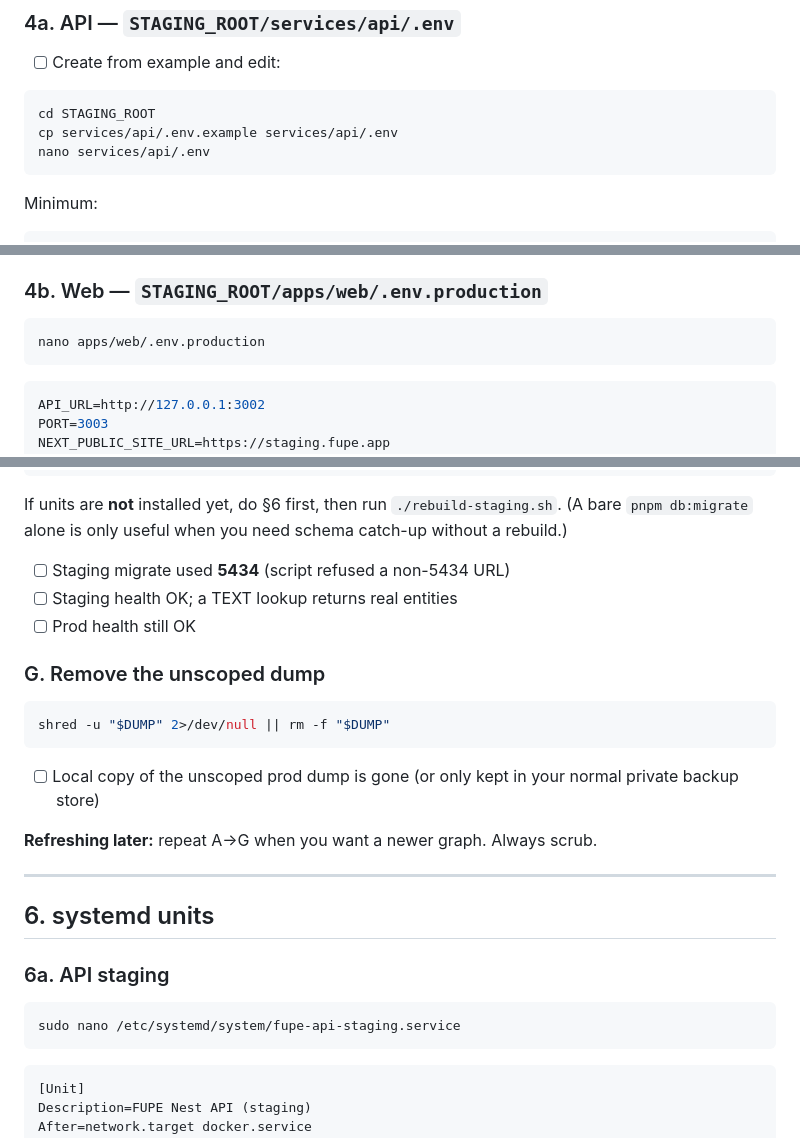
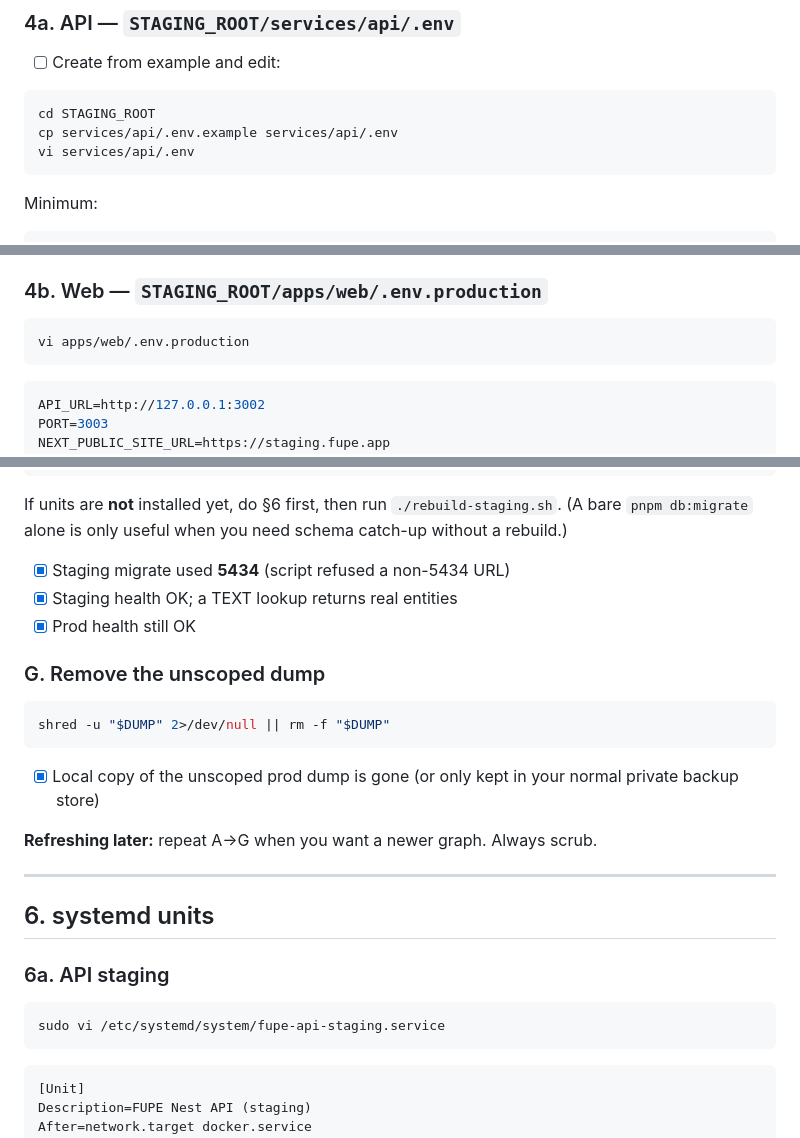
Before and after one commit to schneidan/fupe, a Markdown page: docs/staging-deploy.md, 3 parts joined by grey strips. Rendered like a GitHub page.

Commit message:
Change nano to vi in docs cause that's how i roll

````diff
--- a/docs/staging-deploy.md
+++ b/docs/staging-deploy.md
@@ -124,7 +124,7 @@ git worktree add STAGING_ROOT main
 ```bash
 cd STAGING_ROOT
 cp services/api/.env.example services/api/.env
-nano services/api/.env
+vi services/api/.env
 ```
 
 Minimum:
@@ -163,7 +163,7 @@ Checklist:
 ### 4b. Web — `STAGING_ROOT/apps/web/.env.production`
 
 ```bash
-nano apps/web/.env.production
+vi apps/web/.env.production
 ```
 
 ```bash
@@ -439,9 +439,9 @@ curl -sf http://127.0.0.1:3000/health && echo   # optional: confirm prod untouch
 
 If units are **not** installed yet, do §6 first, then run `./rebuild-staging.sh`. (A bare `pnpm db:migrate` alone is only useful when you need schema catch-up without a rebuild.)
 
-- [ ] Staging migrate used **5434** (script refused a non-5434 URL)
-- [ ] Staging health OK; a TEXT lookup returns real entities
-- [ ] Prod health still OK
+- [x] Staging migrate used **5434** (script refused a non-5434 URL)
+- [x] Staging health OK; a TEXT lookup returns real entities
+- [x] Prod health still OK
 
 ### G. Remove the unscoped dump
 
@@ -449,7 +449,7 @@ If units are **not** installed yet, do §6 first, then run `./rebuild-staging.sh
 shred -u "$DUMP" 2>/dev/null || rm -f "$DUMP"
 ```
 
-- [ ] Local copy of the unscoped prod dump is gone (or only kept in your normal private backup store)
+- [x] Local copy of the unscoped prod dump is gone (or only kept in your normal private backup store)
 
 **Refreshing later:** repeat A→G when you want a newer graph. Always scrub.
 
@@ -460,7 +460,7 @@ shred -u "$DUMP" 2>/dev/null || rm -f "$DUMP"
 ### 6a. API staging
 
 ```bash
-sudo nano /etc/systemd/system/fupe-api-staging.service
+sudo vi /etc/systemd/system/fupe-api-staging.service
 ```
 
 ```ini
````
Also changed, not shown: other parts of docs/staging-deploy.md (+32 -26 lines), docs/production-deploy.md (+10 -10 lines).
